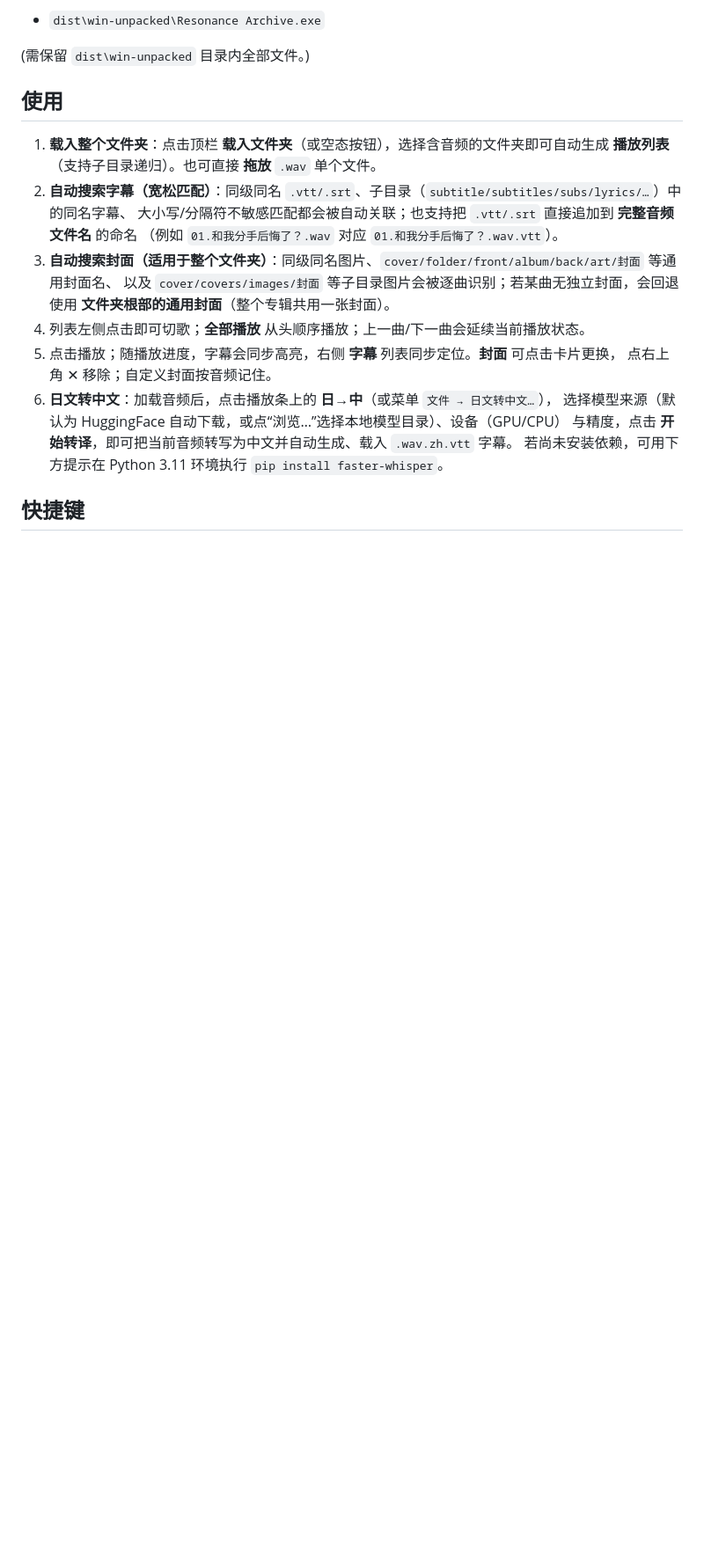
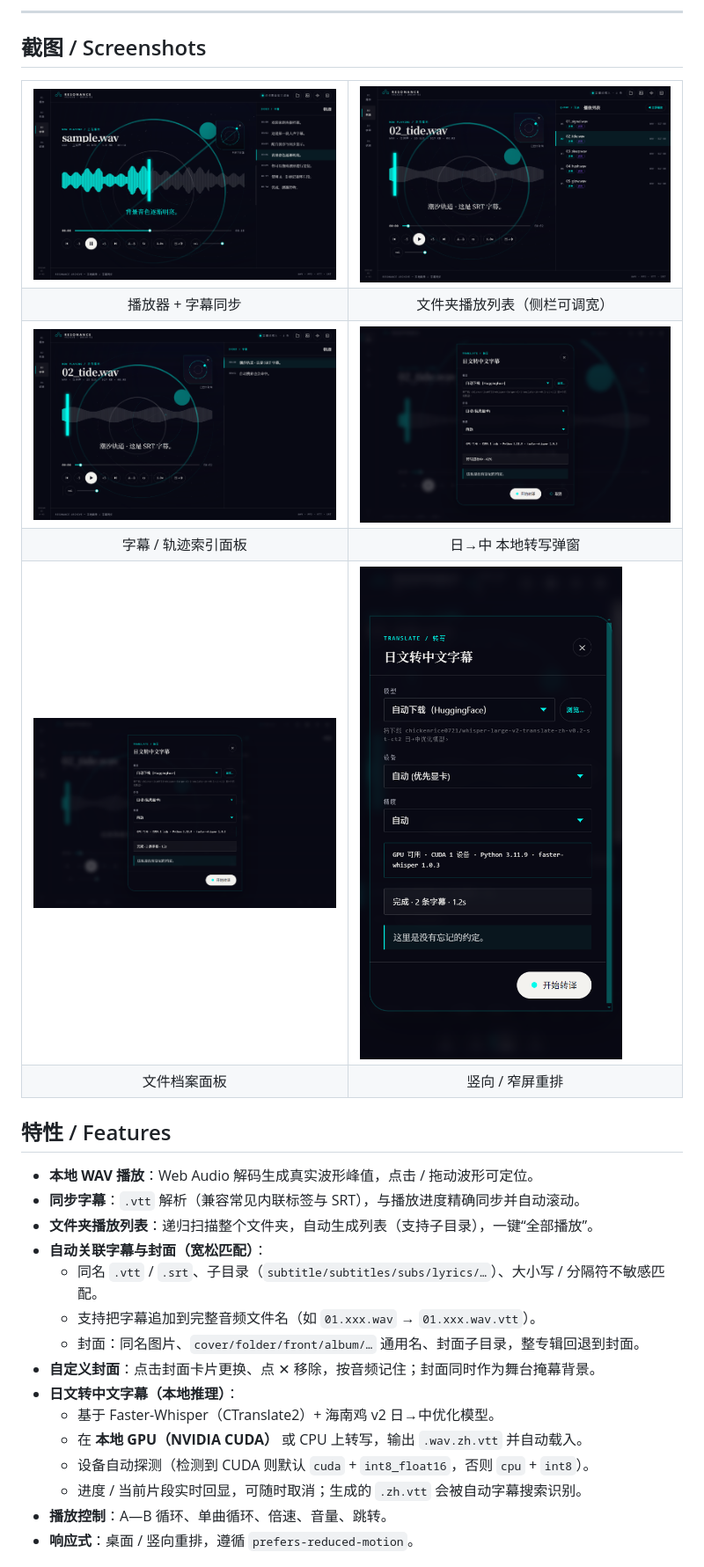
Before and after one commit to sunyun0233/wav-player, a Markdown page: README.md, the part around one of its changes. Shown at 88% size. GitHub-like rendering; pictures changed too: screenshots/desktop.png (added), screenshots/playlist.png (added), screenshots/portrait.png (added); blank space fills up the shorter version.

```diff
--- a/README.md
+++ b/README.md
@@ -8,24 +13,50 @@
 
-- `dist\win-unpacked\Resonance Archive.exe`
+---
 
-(需保留 `dist\win-unpacked` 目录内全部文件。)
+## 截图 / Screenshots
 
-## 使用
+<table>
+  <tr>
+    <td><img src="screenshots/desktop.png" alt="播放界面" /></td>
+    <td><img src="screenshots/playlist.png" alt="文件夹播放列表" /></td>
+  </tr>
+  <tr>
+    <td align="center">播放器 + 字幕同步</td>
+    <td align="center">文件夹播放列表（侧栏可调宽）</td>
+  </tr>
+  <tr>
+    <td><img src="screenshots/subtitle.png" alt="字幕索引" /></td>
+    <td><img src="screenshots/transcribe.png" alt="日文转中文" /></td>
+  </tr>
+  <tr>
+    <td align="center">字幕 / 轨迹索引面板</td>
+    <td align="center">日→中 本地转写弹窗</td>
+  </tr>
+  <tr>
+    <td><img src="screenshots/record.png" alt="档案面板" /></td>
+    <td><img src="screenshots/portrait.png" alt="竖向布局" /></td>
+  </tr>
+  <tr>
+    <td align="center">文件档案面板</td>
+    <td align="center">竖向 / 窄屏重排</td>
+  </tr>
+</table>
 
-1. **载入整个文件夹**：点击顶栏 **载入文件夹**（或空态按钮），选择含音频的文件夹即可自动生成
-   **播放列表**（支持子目录递归）。也可直接 **拖放** `.wav` 单个文件。
-2. **自动搜索字幕（宽松匹配）**：同级同名 `.vtt/.srt`、子目录（`subtitle/subtitles/subs/lyrics/…`）中的同名字幕、
-   大小写/分隔符不敏感匹配都会被自动关联；也支持把 `.vtt/.srt` 直接追加到 **完整音频文件名** 的命名
-   （例如 `01.和我分手后悔了？.wav` 对应 `01.和我分手后悔了？.wav.vtt`）。
-3. **自动搜索封面（适用于整个文件夹）**：同级同名图片、`cover/folder/front/album/back/art/封面` 等通用封面名、
-   以及 `cover/covers/images/封面` 等子目录图片会被逐曲识别；若某曲无独立封面，会回退使用
-   **文件夹根部的通用封面**（整个专辑共用一张封面）。
-4. 列表左侧点击即可切歌；**全部播放** 从头顺序播放；上一曲/下一曲会延续当前播放状态。
-5. 点击播放；随播放进度，字幕会同步高亮，右侧 **字幕** 列表同步定位。**封面** 可点击卡片更换，
-   点右上角 ✕ 移除；自定义封面按音频记住。
-6. **日文转中文**：加载音频后，点击播放条上的 **日→中**（或菜单 `文件 → 日文转中文…`），
-   选择模型来源（默认为 HuggingFace 自动下载，或点“浏览…”选择本地模型目录）、设备（GPU/CPU）
-   与精度，点击 **开始转译**，即可把当前音频转写为中文并自动生成、载入 `.wav.zh.vtt` 字幕。
-   若尚未安装依赖，可用下方提示在 Python 3.11 环境执行 `pip install faster-whisper`。
+## 特性 / Features
 
-## 快捷键
+- **本地 WAV 播放**：Web Audio 解码生成真实波形峰值，点击 / 拖动波形可定位。
+- **同步字幕**：`.vtt` 解析（兼容常见内联标签与 SRT），与播放进度精确同步并自动滚动。
+- **文件夹播放列表**：递归扫描整个文件夹，自动生成列表（支持子目录），一键“全部播放”。
+- **自动关联字幕与封面（宽松匹配）**：
+  - 同名 `.vtt` / `.srt`、子目录（`subtitle/subtitles/subs/lyrics/…`）、大小写 / 分隔符不敏感匹配。
+  - 支持把字幕追加到完整音频文件名（如 `01.xxx.wav` → `01.xxx.wav.vtt`）。
+  - 封面：同名图片、`cover/folder/front/album/…` 通用名、封面子目录，整专辑回退到封面。
+- **自定义封面**：点击封面卡片更换、点 ✕ 移除，按音频记住；封面同时作为舞台掩幕背景。
+- **日文转中文字幕（本地推理）**：
+  - 基于 Faster-Whisper（CTranslate2）+ 海南鸡 v2 日→中优化模型。
+  - 在 **本地 GPU（NVIDIA CUDA）** 或 CPU 上转写，输出 `.wav.zh.vtt` 并自动载入。
+  - 设备自动探测（检测到 CUDA 则默认 `cuda` + `int8_float16`，否则 `cpu` + `int8`）。
+  - 进度 / 当前片段实时回显，可随时取消；生成的 `.zh.vtt` 会被自动字幕搜索识别。
+- **播放控制**：A—B 循环、单曲循环、倍速、音量、跳转。
+- **响应式**：桌面 / 竖向重排，遵循 `prefers-reduced-motion`。
+
```
Also changed, not shown: other parts of README.md (+114 -43 lines), 2 other files.
